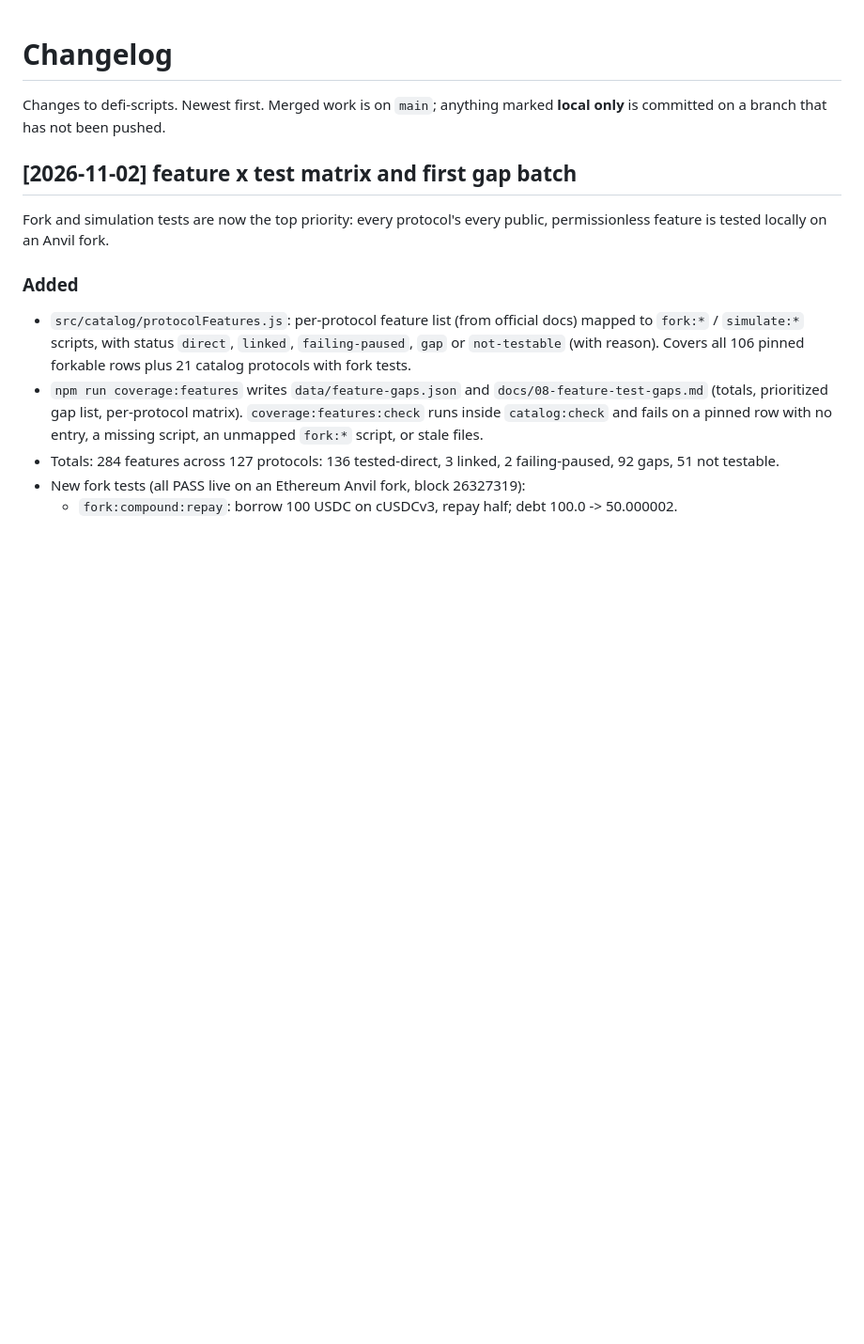
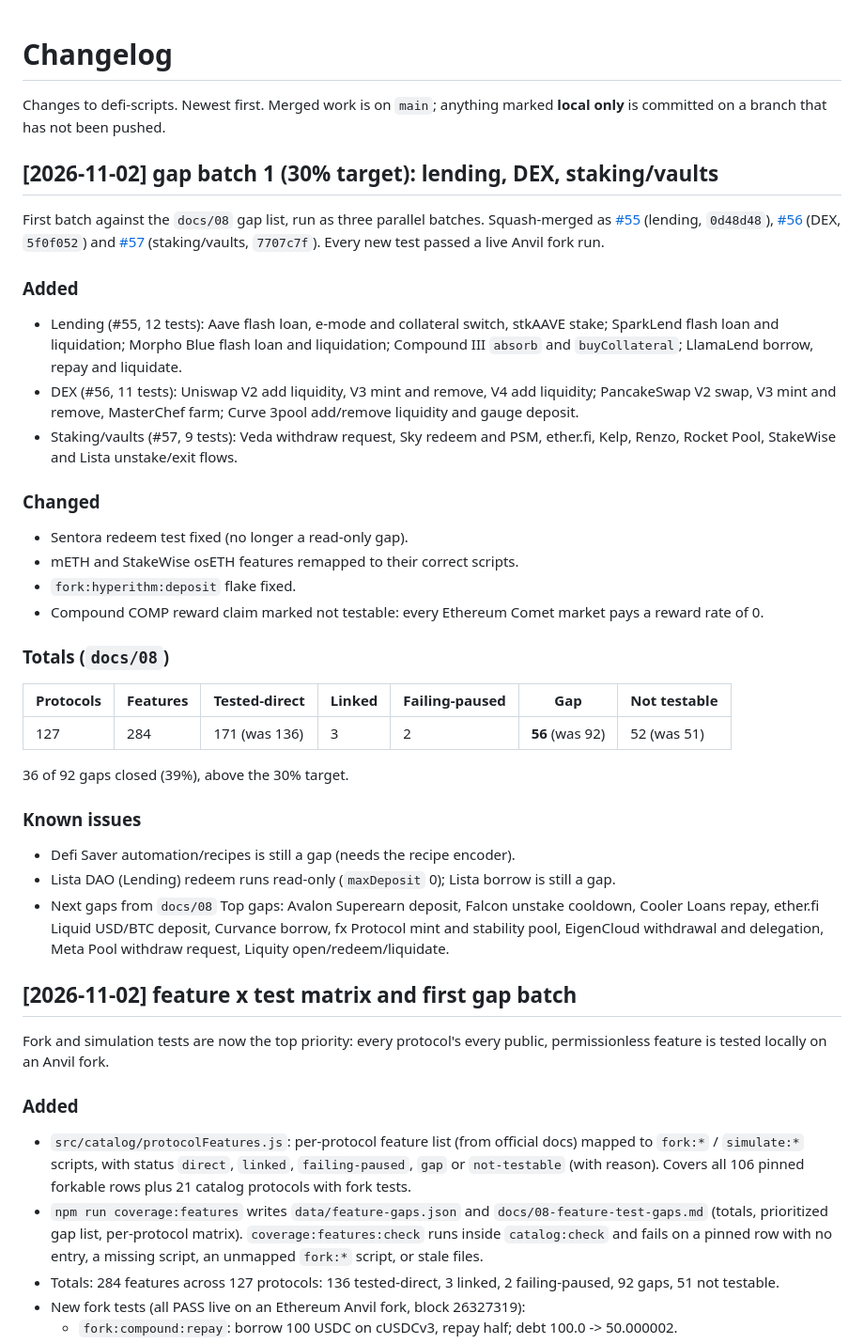
Before and after one commit to xjjda22/defi-scripts, a Markdown page: CHANGELOG.md, the part around the change. Shown at 94% size. Rendered like a GitHub page; blank space fills up the shorter version.

Commit message:
CHANGELOG: gap batch 1 (#55-#57), gaps 92 -> 56 (#58)

```diff
--- a/CHANGELOG.md
+++ b/CHANGELOG.md
@@ -2,6 +2,37 @@
 
 Changes to defi-scripts. Newest first. Merged work is on `main`; anything marked
 **local only** is committed on a branch that has not been pushed.
+
+## [2026-11-02] gap batch 1 (30% target): lending, DEX, staking/vaults
+
+First batch against the `docs/08` gap list, run as three parallel batches. Squash-merged as [#55](https://github.com/xjjda22/defi-scripts/pull/55) (lending, `0d48d48`), [#56](https://github.com/xjjda22/defi-scripts/pull/56) (DEX, `5f0f052`) and [#57](https://github.com/xjjda22/defi-scripts/pull/57) (staking/vaults, `7707c7f`). Every new test passed a live Anvil fork run.
+
+### Added
+
+- Lending (#55, 12 tests): Aave flash loan, e-mode and collateral switch, stkAAVE stake; SparkLend flash loan and liquidation; Morpho Blue flash loan and liquidation; Compound III `absorb` and `buyCollateral`; LlamaLend borrow, repay and liquidate.
+- DEX (#56, 11 tests): Uniswap V2 add liquidity, V3 mint and remove, V4 add liquidity; PancakeSwap V2 swap, V3 mint and remove, MasterChef farm; Curve 3pool add/remove liquidity and gauge deposit.
+- Staking/vaults (#57, 9 tests): Veda withdraw request, Sky redeem and PSM, ether.fi, Kelp, Renzo, Rocket Pool, StakeWise and Lista unstake/exit flows.
+
+### Changed
+
+- Sentora redeem test fixed (no longer a read-only gap).
+- mETH and StakeWise osETH features remapped to their correct scripts.
+- `fork:hyperithm:deposit` flake fixed.
+- Compound COMP reward claim marked not testable: every Ethereum Comet market pays a reward rate of 0.
+
+### Totals (`docs/08`)
+
+| Protocols | Features | Tested-direct | Linked | Failing-paused | Gap | Not testable |
+| --- | --- | --- | --- | --- | --- | --- |
+| 127 | 284 | 171 (was 136) | 3 | 2 | **56** (was 92) | 52 (was 51) |
+
+36 of 92 gaps closed (39%), above the 30% target.
+
+### Known issues
+
+- Defi Saver automation/recipes is still a gap (needs the recipe encoder).
+- Lista DAO (Lending) redeem runs read-only (`maxDeposit` 0); Lista borrow is still a gap.
+- Next gaps from `docs/08` Top gaps: Avalon Superearn deposit, Falcon unstake cooldown, Cooler Loans repay, ether.fi Liquid USD/BTC deposit, Curvance borrow, fx Protocol mint and stability pool, EigenCloud withdrawal and delegation, Meta Pool withdraw request, Liquity open/redeem/liquidate.
 
 ## [2026-11-02] feature x test matrix and first gap batch
 
```
